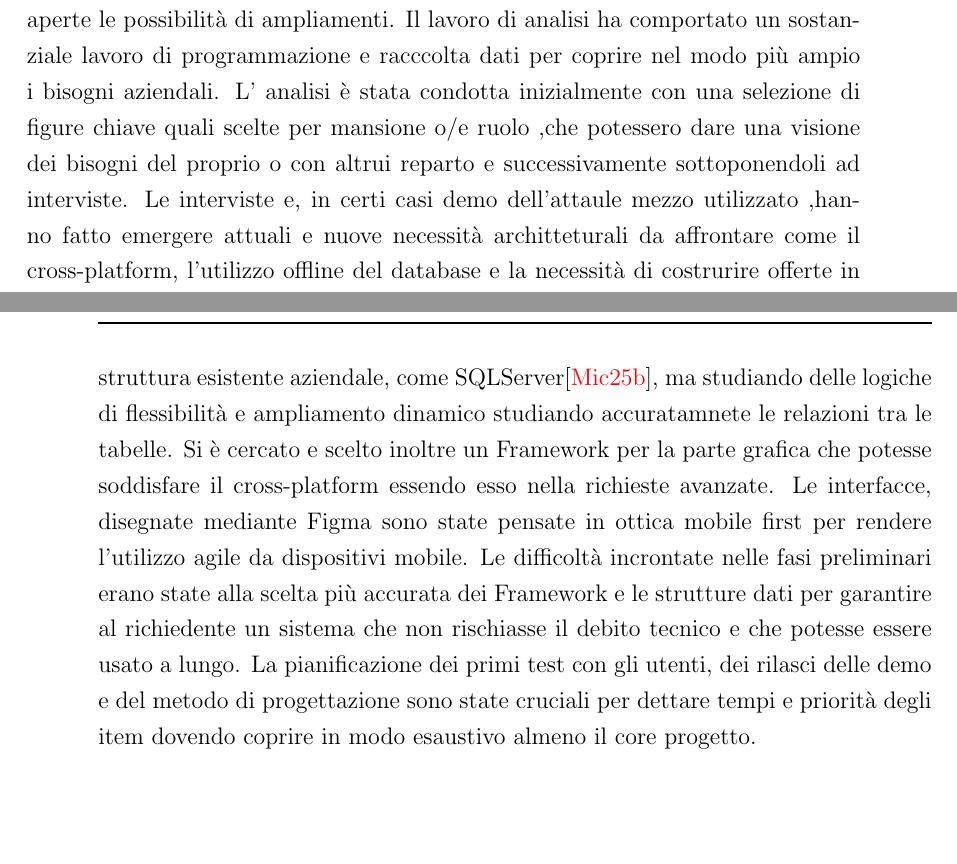
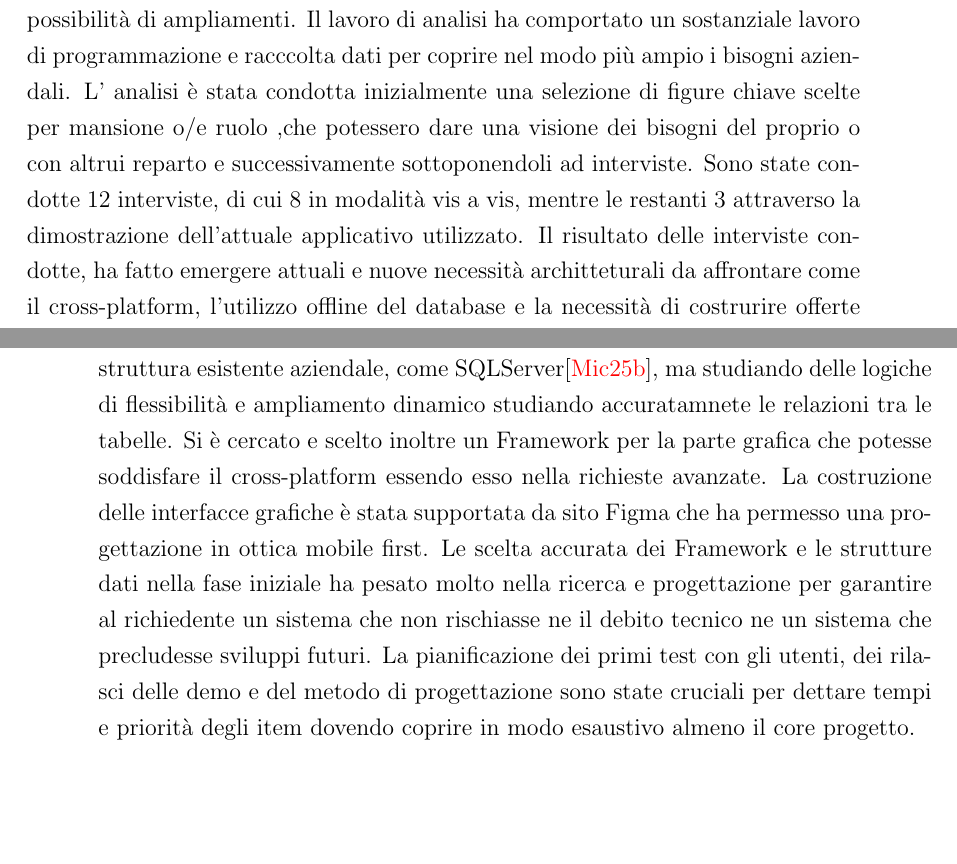
Before and after one commit to Cav95/Tesi_Triennale, a LaTeX thesis (thesis-main.tex): two parts of pages 13 and 14 of 39, joined at a grey line, cut so that both start at the same text, the shorter picture padded with empty space. Compiled offline with pdfLaTeX.

Commit message:
Fixed introduction

```diff
--- a/thesis-main.tex
+++ b/thesis-main.tex
@@ -69,10 +69,11 @@ La tipologia di produzione \ac{ETO} ha portato ad un profondo studio della situa
 e future tenendo aperte le possibilità di ampliamenti.
 Il lavoro di analisi ha comportato un sostanziale lavoro di programmazione e racccolta dati per coprire nel modo più
 ampio i bisogni aziendali.
-L' analisi è stata condotta inizialmente con una selezione di figure chiave quali scelte per mansione o/e ruolo ,che potessero
+L' analisi è stata condotta inizialmente una selezione di figure chiave scelte per mansione o/e ruolo ,che potessero
 dare una visione dei bisogni del proprio o con altrui reparto e successivamente sottoponendoli ad interviste.
-Le interviste e, in certi casi demo dell'attaule mezzo utilizzato ,hanno fatto emergere attuali e nuove necessità
-architteturali da affrontare come il cross-platform, l'utilizzo offline del database e la necessità di costrurire offerte in modo più agile e strutturato.
+Sono state condotte 12 interviste, di cui  8 in modalità vis a vis, mentre le restanti 3 attraverso la dimostrazione dell'attuale applicativo utilizzato.
+Il risultato delle interviste condotte, ha fatto emergere attuali e nuove necessità architteturali da affrontare come il cross-platform,
+ l'utilizzo offline del database e la necessità di costrurire offerte in modo più agile e strutturato.
 Da questa prima fase ha inoltre sottolineato come il progetto non debba solo sostituire l'attuale sistema,
  ma debba inserirsi in un contesto di rinnovamento più ampio coordinadosi con altri programmi aziendali e i relativi db in ottica "\ac{SRP}"
 eleggendo dei master data che siano i soli resposabili della cerazione di certi dati.
@@ -82,10 +83,10 @@ L'intero sistema è stato pensato per appoggiarsi all'infrastruttura esistente a
 ma studiando delle logiche di flessibilità e ampliamento dinamico studiando accuratamnete le relazioni tra le tabelle.
 Si è cercato e scelto inoltre un Framework per la parte grafica che potesse
 soddisfare il cross-platform essendo esso nella richieste avanzate.
-Le interfacce, disegnate mediante Figma %vedere se citarlo%
-sono state pensate in ottica mobile first per rendere l'utilizzo agile da dispositivi mobile.
-Le difficoltà incrontate nelle fasi preliminari erano state alla scelta più accurata dei Framework e le strutture dati
-per garantire al richiedente un sistema che non rischiasse il debito tecnico e che potesse essere usato a lungo.
+La costruzione delle interfacce grafiche è stata supportata da sito Figma che ha permesso una progettazione %vedere se citarlo%
+in ottica mobile first.
+Le scelta accurata dei Framework e le strutture dati nella fase iniziale ha pesato molto nella ricerca e progettazione
+per garantire al richiedente un sistema che non rischiasse ne il debito tecnico ne un sistema che precludesse sviluppi futuri.
 La pianificazione dei primi test con gli utenti, dei rilasci delle demo e del metodo di progettazione sono
 state cruciali per dettare tempi e priorità degli item dovendo coprire in modo esaustivo almeno il core progetto.
 
```
Also changed, not shown: thesis-main.pdf.
